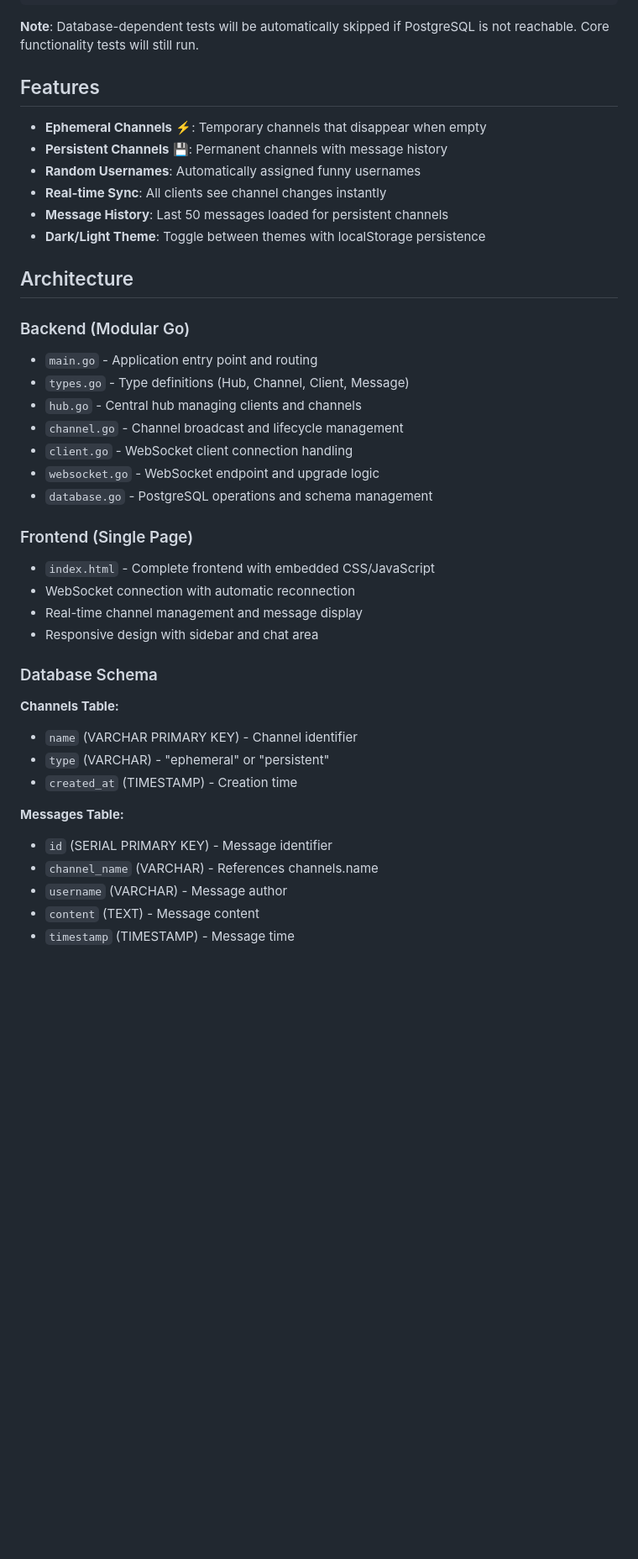
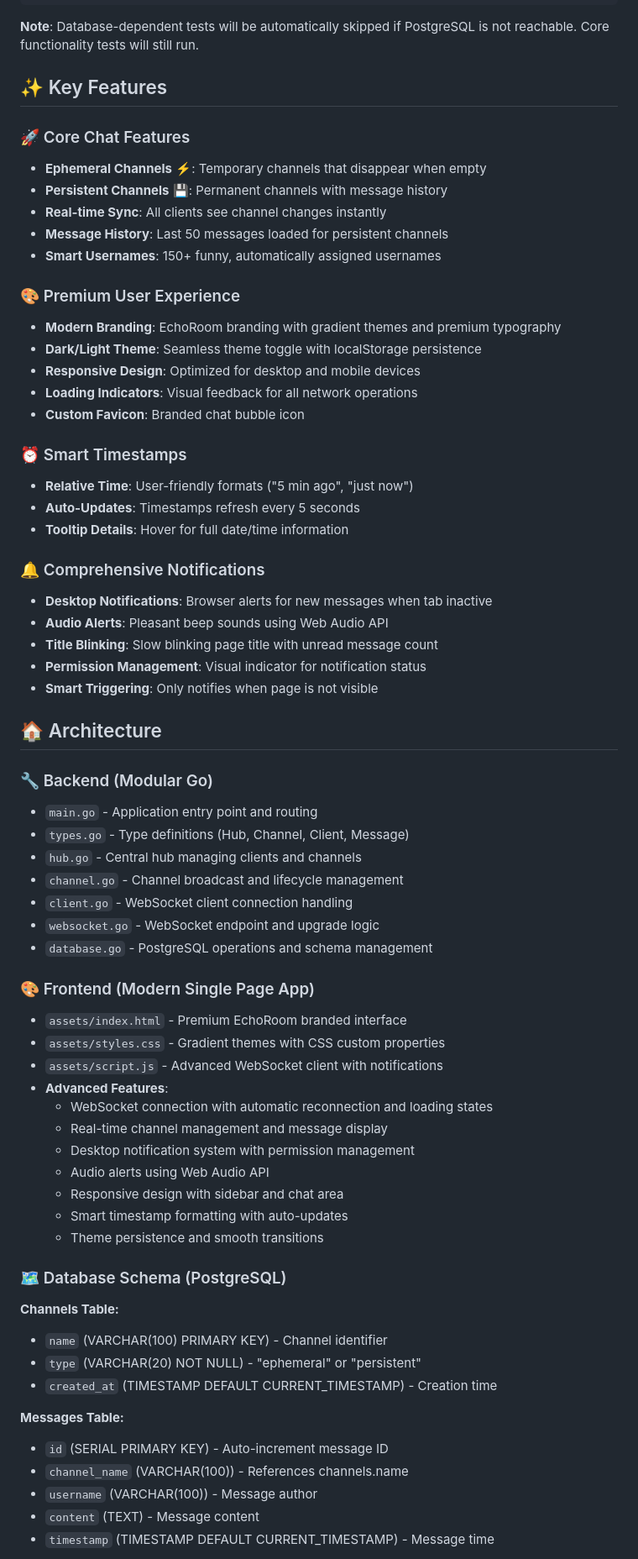
Before and after one commit to kerbatek/EchoRoom, a Markdown page: docs/README.md, the part around the change printed below. Shown: that part at 84% size. GitHub-like rendering; blank space fills up the shorter version.

Commit message:
feat: rebrand to EchoRoom with notifications and premium UX

```diff
--- a/docs/README.md
+++ b/docs/README.md
@@ -69,18 +69,37 @@ go test -cover ./...
 
 **Note**: Database-dependent tests will be automatically skipped if PostgreSQL is not reachable. Core functionality tests will still run.
 
-## Features
+## ✨ Key Features
 
+### 🚀 Core Chat Features
 - **Ephemeral Channels** ⚡: Temporary channels that disappear when empty
 - **Persistent Channels** 💾: Permanent channels with message history
-- **Random Usernames**: Automatically assigned funny usernames
 - **Real-time Sync**: All clients see channel changes instantly
 - **Message History**: Last 50 messages loaded for persistent channels
-- **Dark/Light Theme**: Toggle between themes with localStorage persistence
+- **Smart Usernames**: 150+ funny, automatically assigned usernames
 
-## Architecture
+### 🎨 Premium User Experience
+- **Modern Branding**: EchoRoom branding with gradient themes and premium typography
+- **Dark/Light Theme**: Seamless theme toggle with localStorage persistence
+- **Responsive Design**: Optimized for desktop and mobile devices
+- **Loading Indicators**: Visual feedback for all network operations
+- **Custom Favicon**: Branded chat bubble icon
 
-### Backend (Modular Go)
+### ⏰ Smart Timestamps
+- **Relative Time**: User-friendly formats ("5 min ago", "just now")
+- **Auto-Updates**: Timestamps refresh every 5 seconds
+- **Tooltip Details**: Hover for full date/time information
+
+### 🔔 Comprehensive Notifications
+- **Desktop Notifications**: Browser alerts for new messages when tab inactive
+- **Audio Alerts**: Pleasant beep sounds using Web Audio API
+- **Title Blinking**: Slow blinking page title with unread message count
+- **Permission Management**: Visual indicator for notification status
+- **Smart Triggering**: Only notifies when page is not visible
+
+## 🏠 Architecture
+
+### 🔧 Backend (Modular Go)
 - `main.go` - Application entry point and routing
 - `types.go` - Type definitions (Hub, Channel, Client, Message)
 - `hub.go` - Central hub managing clients and channels
@@ -89,22 +108,29 @@ go test -cover ./...
 - `websocket.go` - WebSocket endpoint and upgrade logic
 - `database.go` - PostgreSQL operations and schema management
 
-### Frontend (Single Page)
-- `index.html` - Complete frontend with embedded CSS/JavaScript
-- WebSocket connection with automatic reconnection
-- Real-time channel management and message display
-- Responsive design with sidebar and chat area
+### 🎨 Frontend (Modern Single Page App)
+- `assets/index.html` - Premium EchoRoom branded interface
+- `assets/styles.css` - Gradient themes with CSS custom properties
+- `assets/script.js` - Advanced WebSocket client with notifications
+- **Advanced Features**:
+  - WebSocket connection with automatic reconnection and loading states
+  - Real-time channel management and message display
+  - Desktop notification system with permission management
+  - Audio alerts using Web Audio API
+  - Responsive design with sidebar and chat area
+  - Smart timestamp formatting with auto-updates
+  - Theme persistence and smooth transitions
 
-### Database Schema
+### 🗺️ Database Schema (PostgreSQL)
 **Channels Table:**
-- `name` (VARCHAR PRIMARY KEY) - Channel identifier
-- `type` (VARCHAR) - "ephemeral" or "persistent"
-- `created_at` (TIMESTAMP) - Creation time
+- `name` (VARCHAR(100) PRIMARY KEY) - Channel identifier
+- `type` (VARCHAR(20) NOT NULL) - "ephemeral" or "persistent"
+- `created_at` (TIMESTAMP DEFAULT CURRENT_TIMESTAMP) - Creation time
 
 **Messages Table:**
-- `id` (SERIAL PRIMARY KEY) - Message identifier
-- `channel_name` (VARCHAR) - References channels.name
-- `username` (VARCHAR) - Message author
+- `id` (SERIAL PRIMARY KEY) - Auto-increment message ID
+- `channel_name` (VARCHAR(100)) - References channels.name
+- `username` (VARCHAR(100)) - Message author
 - `content` (TEXT) - Message content
-- `timestamp` (TIMESTAMP) - Message time
+- `timestamp` (TIMESTAMP DEFAULT CURRENT_TIMESTAMP) - Message time
 
```
Also changed, not shown: other parts of docs/README.md (+42 -6 lines).
